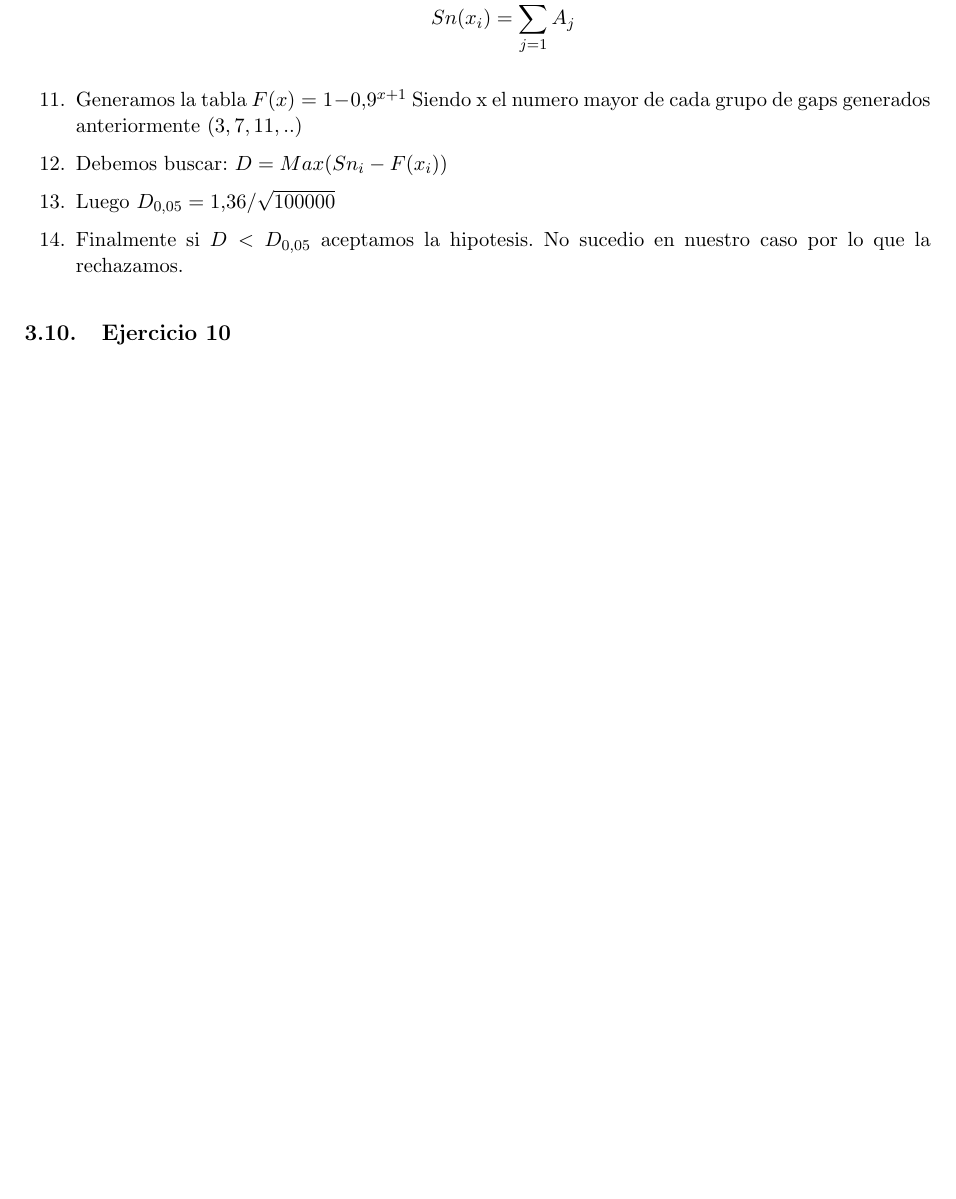
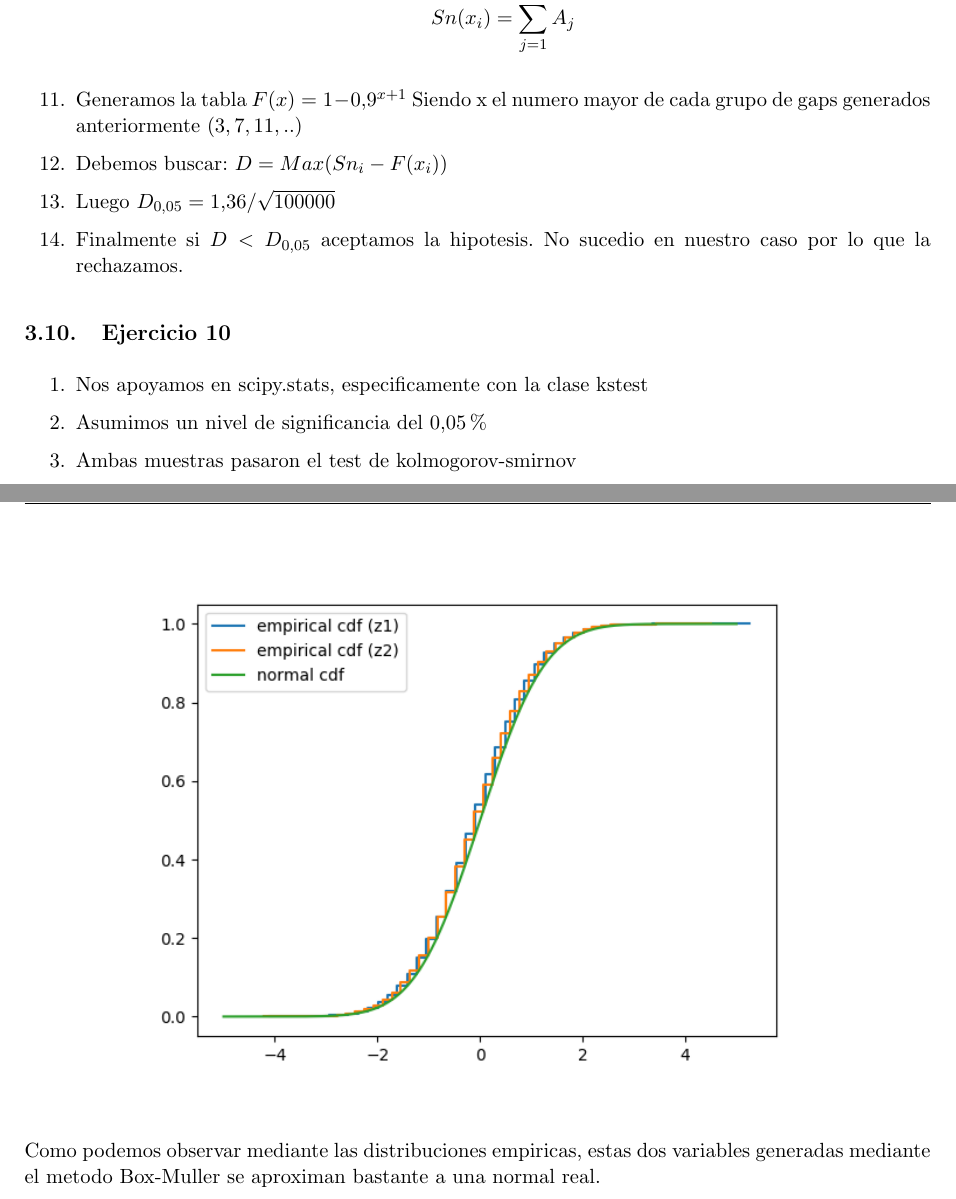
Before and after one commit to pintotomas/simulacion, a LaTeX document (informe/informeSimulacionTP1.tex): part of page 10 of 24 before the commit and two parts of pages 10 and 11 of 25 after it, the two joined at a grey line, cut so that both start at the same text, the shorter picture padded with empty space. The pictures show the PDF file informe/informeSimulacionTP1.pdf that the author committed with the source.

Commit message:
Informe ejercicio 10

```diff
--- a/informe/informeSimulacionTP1.tex
+++ b/informe/informeSimulacionTP1.tex
@@ -290,6 +290,16 @@ Para cada uno de los ejercicios pedidos se realiza una explicación de cada uno
 		\item Finalmente si $D < D_{0.05}$ aceptamos la hipotesis. No sucedio en nuestro caso por lo que la rechazamos.
 	\end{enumerate}
 	\subsection{Ejercicio 10}
+	\begin{enumerate}
+		\item Nos apoyamos en scipy.stats, especificamente con la clase kstest
+		\item Asumimos un nivel de significancia del $0.05$\%
+		\item Ambas muestras pasaron el test de kolmogorov-smirnov
+	\end{enumerate}
+	\begin{figure}[H]
+  		\centering
+    		\includegraphics[width=14cm]{imagenes/10}
+	\end{figure}
+	Como podemos observar mediante las distribuciones empiricas, estas dos variables generadas mediante el metodo Box-Muller se aproximan bastante a una normal real.
 
 \newpage
 \section{Conclusiones}
```
Also changed, not shown: informe/imagenes/10.png (added), informe/informeSimulacionTP1.pdf.
